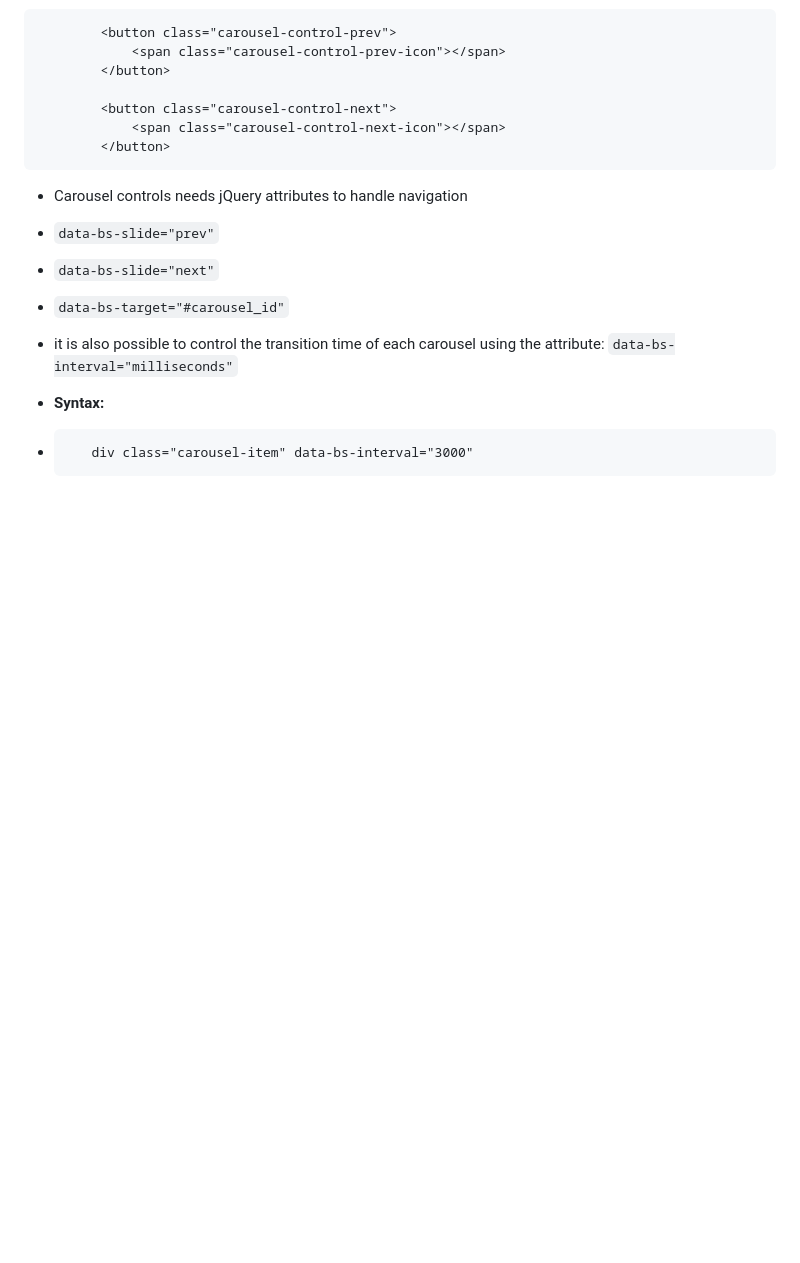
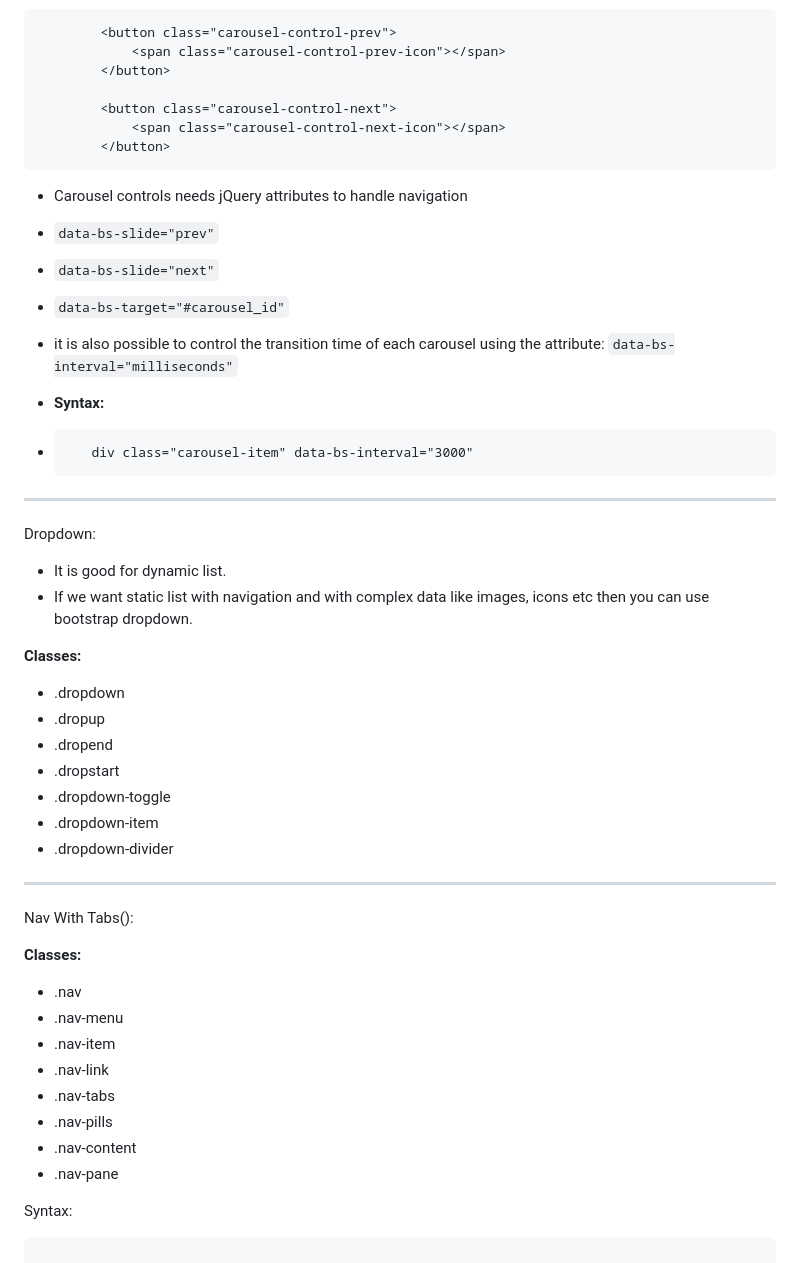
Before and after one commit to alokg-812/Full-Stack-Development, a Markdown page: FashionStore/Bootstrap with js/Readme.md, the part around the change. Rendered like a GitHub page; blank space fills up the shorter version.

````diff
--- a/FashionStore/Bootstrap with js/Readme.md
+++ b/FashionStore/Bootstrap with js/Readme.md
@@ -117,3 +117,33 @@ Bootstrap jquery attributes are of various types:
 - ```html
      div class="carousel-item" data-bs-interval="3000"
   ```
+
+_______________________________________________________________________________________
+Dropdown:
+- It is good for dynamic list.
+- If we want static list with navigation and with complex data like images, icons etc then you can use bootstrap dropdown.
+
+
+**Classes:**
+* .dropdown
+* .dropup
+* .dropend
+* .dropstart
+* .dropdown-toggle
+* .dropdown-item
+* .dropdown-divider
+_______________________________________________________________________________________
+Nav With Tabs():
+
+**Classes:**
+* .nav
+* .nav-menu
+* .nav-item
+* .nav-link
+* .nav-tabs
+* .nav-pills
+* .nav-content
+* .nav-pane
+
+Syntax:
+```html
````
